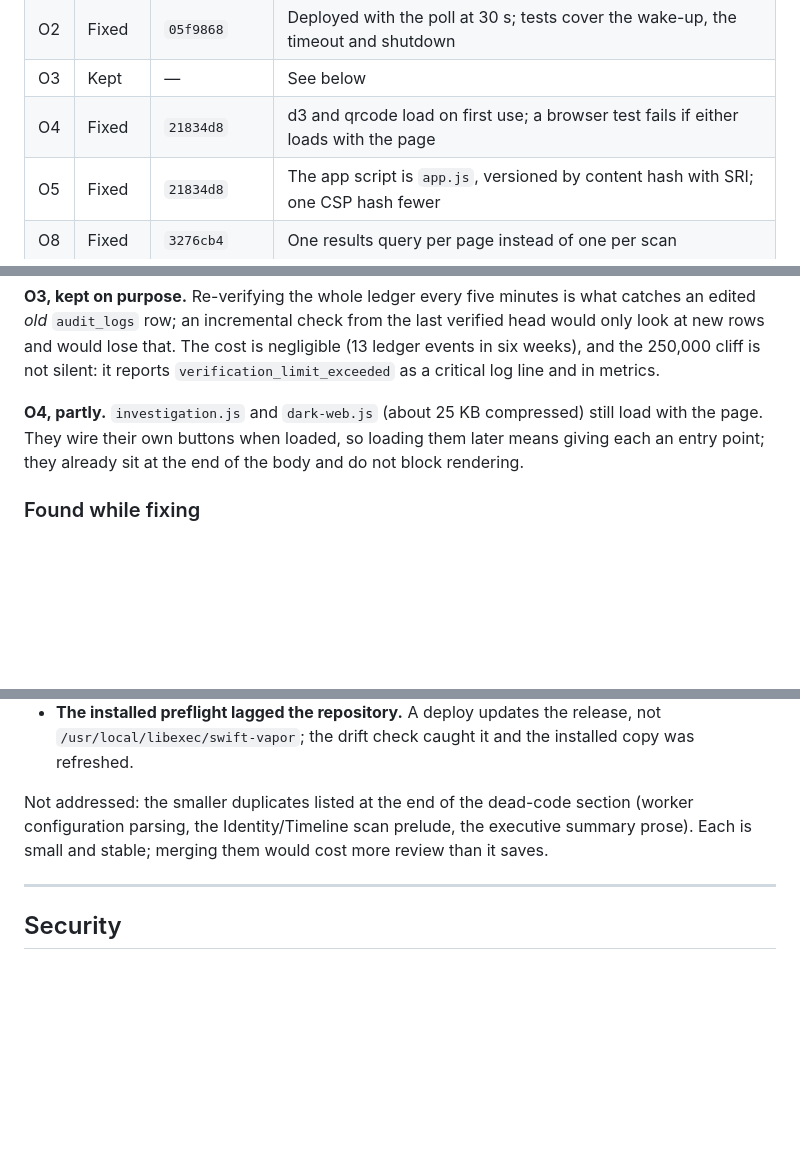
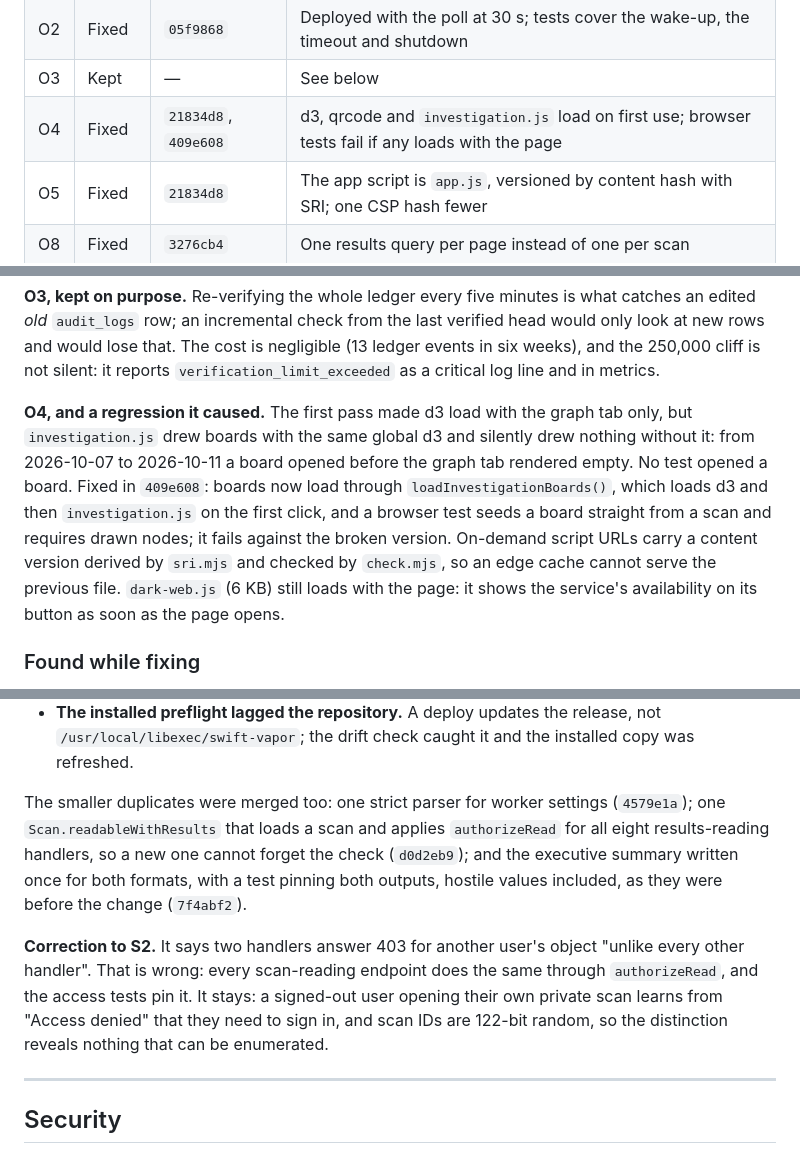
Before and after one commit to Alexandru2984/Digital-Footprint-Tracker, a Markdown page: docs/AUDIT_2026-10-06.md, 3 parts joined by grey strips. Rendered like a GitHub page; blank space fills up the shorter version.

Commit message:
docs: board regression, remaining duplicates, S2 correction

```diff
--- a/docs/AUDIT_2026-10-06.md
+++ b/docs/AUDIT_2026-10-06.md
@@ -55,7 +55,7 @@ live host, not only in CI.
 | O1 | Fixed | `48945dc` | All nine indexes present; no unindexed foreign key remains |
 | O2 | Fixed | `05f9868` | Deployed with the poll at 30 s; tests cover the wake-up, the timeout and shutdown |
 | O3 | Kept | — | See below |
-| O4 | Fixed | `21834d8` | d3 and qrcode load on first use; a browser test fails if either loads with the page |
+| O4 | Fixed | `21834d8`, `409e608` | d3, qrcode and `investigation.js` load on first use; browser tests fail if any loads with the page |
 | O5 | Fixed | `21834d8` | The app script is `app.js`, versioned by content hash with SRI; one CSP hash fewer |
 | O8 | Fixed | `3276cb4` | One results query per page instead of one per scan |
 | O9 | Fixed | `61bedf2` | Correlations consider the newest 200 scans |
@@ -75,10 +75,17 @@ last verified head would only look at new rows and would lose that. The cost is
 negligible (13 ledger events in six weeks), and the 250,000 cliff is not silent:
 it reports `verification_limit_exceeded` as a critical log line and in metrics.
 
-**O4, partly.** `investigation.js` and `dark-web.js` (about 25 KB compressed)
-still load with the page. They wire their own buttons when loaded, so loading
-them later means giving each an entry point; they already sit at the end of the
-body and do not block rendering.
+**O4, and a regression it caused.** The first pass made d3 load with the
+graph tab only, but `investigation.js` drew boards with the same global d3 and
+silently drew nothing without it: from 2026-10-07 to 2026-10-11 a board opened
+before the graph tab rendered empty. No test opened a board. Fixed in
+`409e608`: boards now load through `loadInvestigationBoards()`, which loads d3
+and then `investigation.js` on the first click, and a browser test seeds a
+board straight from a scan and requires drawn nodes; it fails against the
+broken version. On-demand script URLs carry a content version derived by
+`sri.mjs` and checked by `check.mjs`, so an edge cache cannot serve the
+previous file. `dark-web.js` (6 KB) still loads with the page: it shows the
+service's availability on its button as soon as the page opens.
 
 ### Found while fixing
 
@@ -101,10 +108,19 @@ body and do not block rendering.
   release, not `/usr/local/libexec/swift-vapor`; the drift check caught it and
   the installed copy was refreshed.
 
-Not addressed: the smaller duplicates listed at the end of the dead-code
-section (worker configuration parsing, the Identity/Timeline scan prelude, the
-executive summary prose). Each is small and stable; merging them would cost
-more review than it saves.
+The smaller duplicates were merged too: one strict parser for worker
+settings (`4579e1a`); one `Scan.readableWithResults` that loads a scan and
+applies `authorizeRead` for all eight results-reading handlers, so a new one
+cannot forget the check (`d0d2eb9`); and the executive summary written once for
+both formats, with a test pinning both outputs, hostile values included, as
+they were before the change (`7f4abf2`).
+
+**Correction to S2.** It says two handlers answer 403 for another user's object
+"unlike every other handler". That is wrong: every scan-reading endpoint does
+the same through `authorizeRead`, and the access tests pin it. It stays: a
+signed-out user opening their own private scan learns from "Access denied"
+that they need to sign in, and scan IDs are 122-bit random, so the
+distinction reveals nothing that can be enumerated.
 
 ---
 
```
